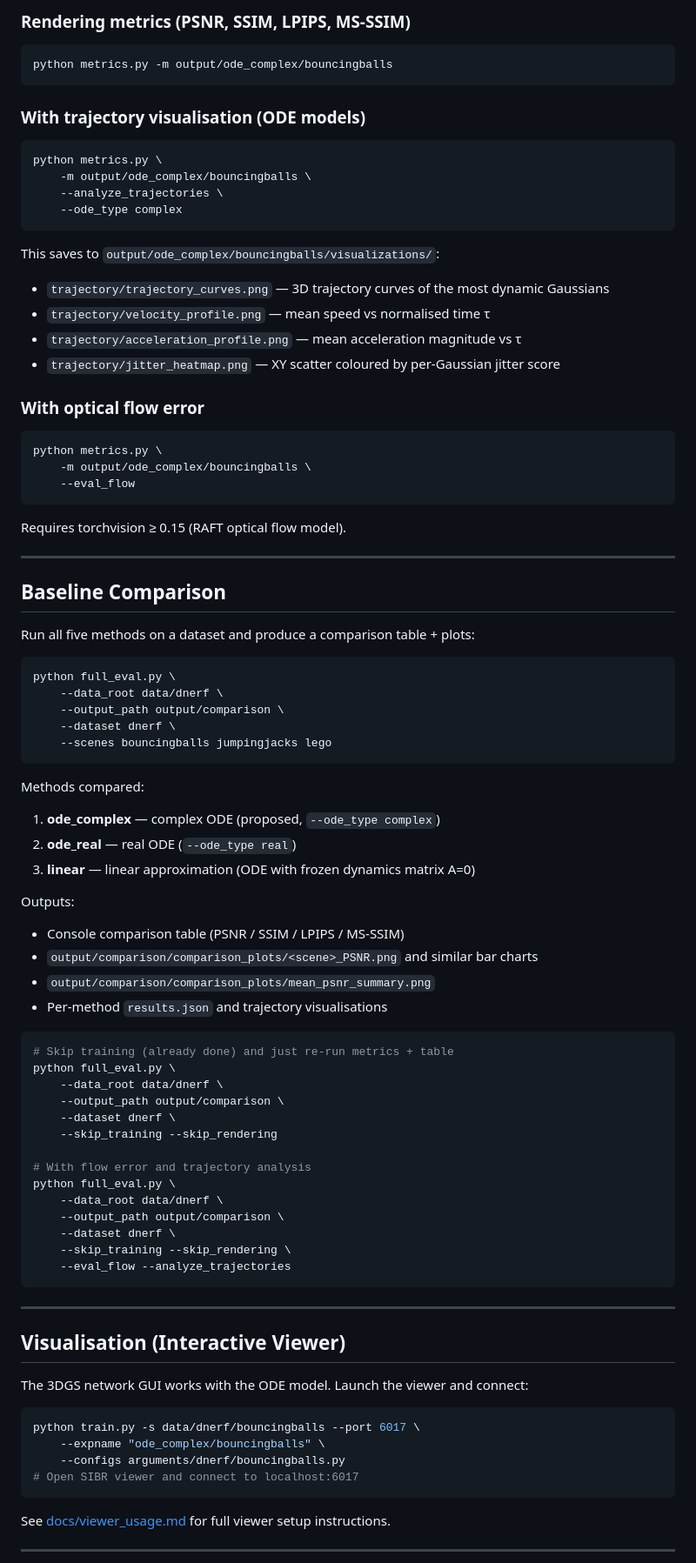
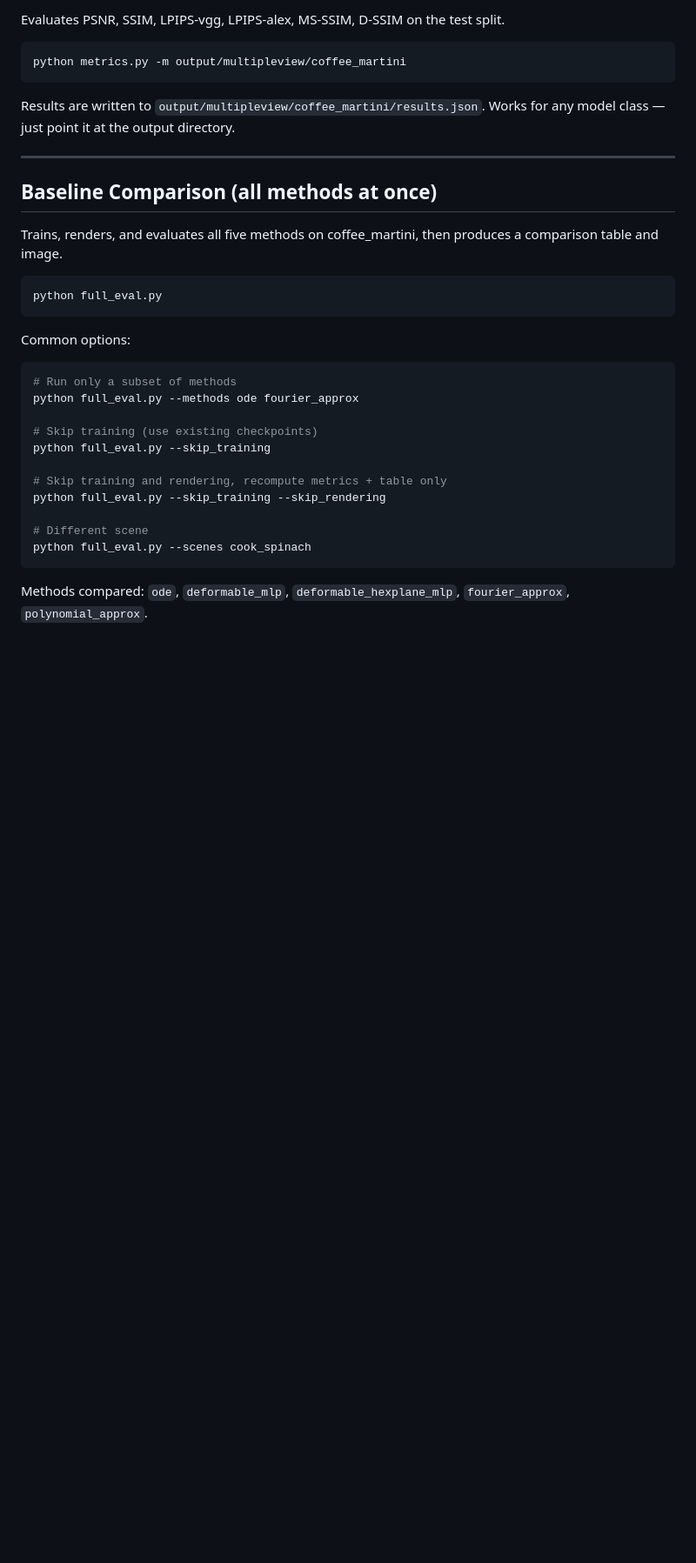
Before and after one commit to iamkyledang/ODE_GS, a Markdown page: README.md, the part around one of its changes. Shown at 87% size. Rendered like a GitHub page; blank space fills up the shorter version.

````diff
--- a/README.md
+++ b/README.md
@@ -176,90 +112,37 @@ python render.py \
 
-### Rendering metrics (PSNR, SSIM, LPIPS, MS-SSIM)
+Evaluates PSNR, SSIM, LPIPS-vgg, LPIPS-alex, MS-SSIM, D-SSIM on the test split.
 
 ```bash
-python metrics.py -m output/ode_complex/bouncingballs
+python metrics.py -m output/multipleview/coffee_martini
 ```
 
-### With trajectory visualisation (ODE models)
-
-```bash
-python metrics.py \
-    -m output/ode_complex/bouncingballs \
-    --analyze_trajectories \
-    --ode_type complex
-```
-
-This saves to `output/ode_complex/bouncingballs/visualizations/`:
-- `trajectory/trajectory_curves.png` — 3D trajectory curves of the most dynamic Gaussians
-- `trajectory/velocity_profile.png` — mean speed vs normalised time τ
-- `trajectory/acceleration_profile.png` — mean acceleration magnitude vs τ
-- `trajectory/jitter_heatmap.png` — XY scatter coloured by per-Gaussian jitter score
-
-### With optical flow error
-
-```bash
-python metrics.py \
-    -m output/ode_complex/bouncingballs \
-    --eval_flow
-```
-Requires torchvision ≥ 0.15 (RAFT optical flow model).
+Results are written to `output/multipleview/coffee_martini/results.json`. Works for any model class — just point it at the output directory.
 
 ---
 
-## Baseline Comparison
+## Baseline Comparison (all methods at once)
 
-Run all five methods on a dataset and produce a comparison table + plots:
+Trains, renders, and evaluates all five methods on coffee_martini, then produces a comparison table and image.
 
 ```bash
-python full_eval.py \
-    --data_root data/dnerf \
-    --output_path output/comparison \
-    --dataset dnerf \
-    --scenes bouncingballs jumpingjacks lego
+python full_eval.py
 ```
 
-Methods compared:
-1. **ode_complex** — complex ODE (proposed, `--ode_type complex`)
-2. **ode_real** — real ODE (`--ode_type real`)
-3. **linear** — linear approximation (ODE with frozen dynamics matrix A=0)
-
-Outputs:
-- Console comparison table (PSNR / SSIM / LPIPS / MS-SSIM)
-- `output/comparison/comparison_plots/<scene>_PSNR.png` and similar bar charts
-- `output/comparison/comparison_plots/mean_psnr_summary.png`
-- Per-method `results.json` and trajectory visualisations
+Common options:
 
 ```bash
-# Skip training (already done) and just re-run metrics + table
-python full_eval.py \
-    --data_root data/dnerf \
-    --output_path output/comparison \
-    --dataset dnerf \
-    --skip_training --skip_rendering
+# Run only a subset of methods
+python full_eval.py --methods ode fourier_approx
 
-# With flow error and trajectory analysis
-python full_eval.py \
-    --data_root data/dnerf \
-    --output_path output/comparison \
-    --dataset dnerf \
-    --skip_training --skip_rendering \
-    --eval_flow --analyze_trajectories
+# Skip training (use existing checkpoints)
+python full_eval.py --skip_training
+
+# Skip training and rendering, recompute metrics + table only
+python full_eval.py --skip_training --skip_rendering
+
+# Different scene
+python full_eval.py --scenes cook_spinach
 ```
 
----
+Methods compared: `ode`, `deformable_mlp`, `deformable_hexplane_mlp`, `fourier_approx`, `polynomial_approx`.
 
-## Visualisation (Interactive Viewer)
-
-The 3DGS network GUI works with the ODE model.  Launch the viewer and connect:
-
-```bash
-python train.py -s data/dnerf/bouncingballs --port 6017 \
-    --expname "ode_complex/bouncingballs" \
-    --configs arguments/dnerf/bouncingballs.py
-# Open SIBR viewer and connect to localhost:6017
-```
-
-See [docs/viewer_usage.md](docs/viewer_usage.md) for full viewer setup instructions.
-
----
-
````
Also changed, not shown: other parts of README.md (+58 -150 lines).
